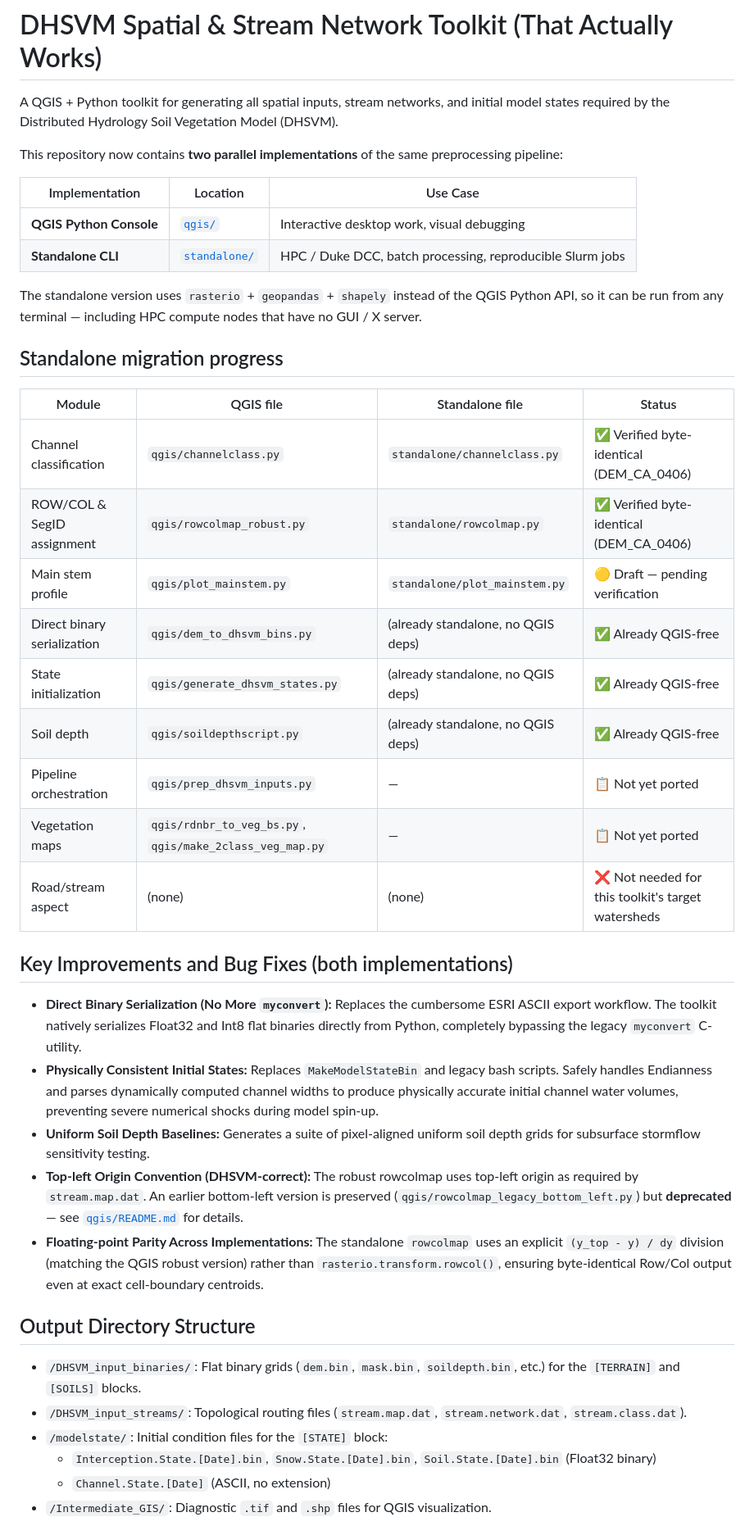
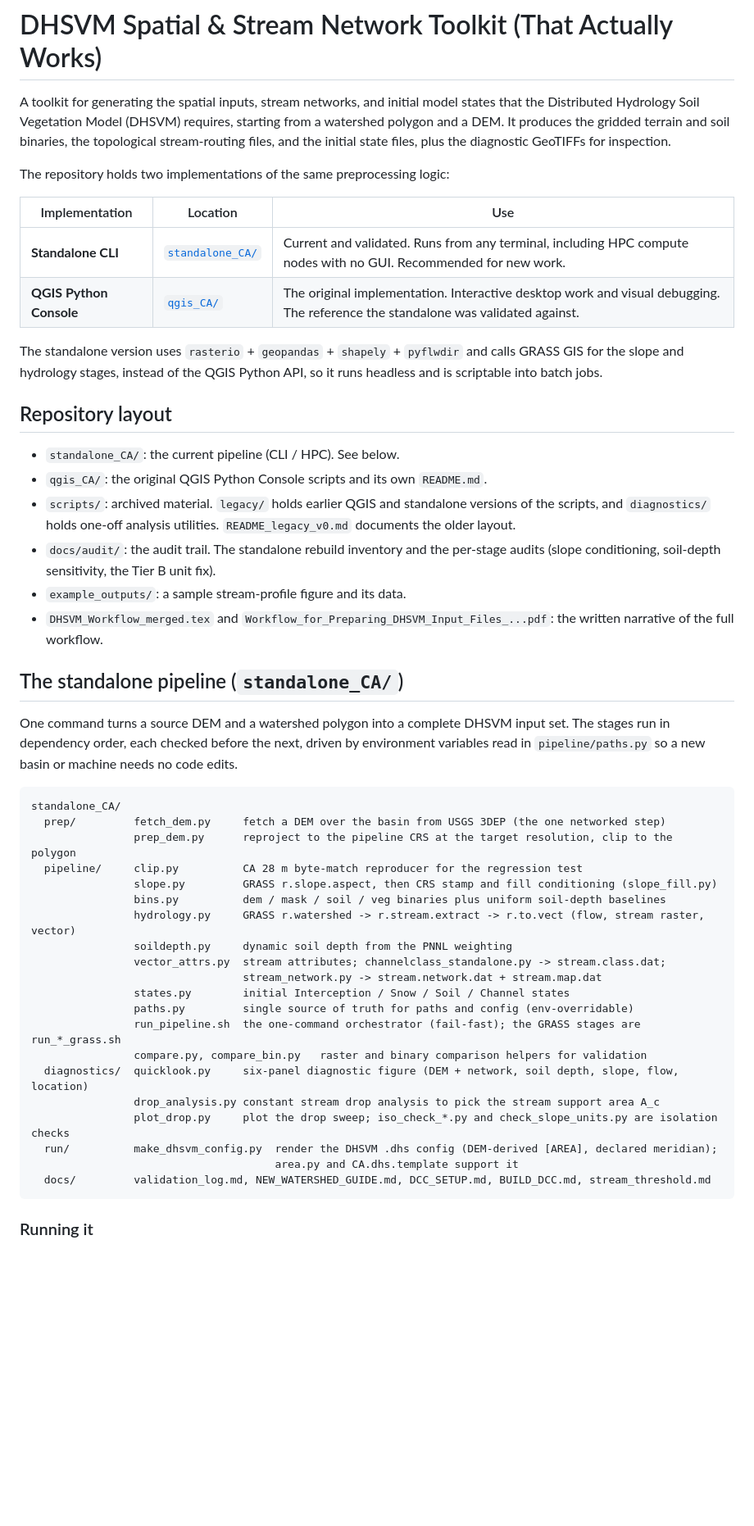
Before and after one commit to waveletswave/DHSVM_Stream_Toolkit_ThatWorks, a Markdown page: README.md, the part around one of its changes. Shown at 82% size. GitHub-like rendering; blank space fills up the shorter version.

````diff
--- a/README.md
+++ b/README.md
@@ -1,44 +1,51 @@
 # DHSVM Spatial & Stream Network Toolkit (That Actually Works)
 
-A QGIS + Python toolkit for generating all spatial inputs, stream networks, and initial model states required by the Distributed Hydrology Soil Vegetation Model (DHSVM).
+A toolkit for generating the spatial inputs, stream networks, and initial model states that the Distributed Hydrology Soil Vegetation Model (DHSVM) requires, starting from a watershed polygon and a DEM. It produces the gridded terrain and soil binaries, the topological stream-routing files, and the initial state files, plus the diagnostic GeoTIFFs for inspection.
 
-This repository now contains **two parallel implementations** of the same preprocessing pipeline:
+The repository holds two implementations of the same preprocessing logic:
 
-| Implementation                | Location                      | Use Case                                                  |
-| ----------------------------- | ----------------------------- | --------------------------------------------------------- |
-| **QGIS Python Console** | [`qgis/`](./qgis/)             | Interactive desktop work, visual debugging                |
-| **Standalone CLI**      | [`standalone/`](./standalone/) | HPC / Duke DCC, batch processing, reproducible Slurm jobs |
+| Implementation | Location | Use |
+| --- | --- | --- |
+| **Standalone CLI** | [`standalone_CA/`](./standalone_CA/) | Current and validated. Runs from any terminal, including HPC compute nodes with no GUI. Recommended for new work. |
+| **QGIS Python Console** | [`qgis_CA/`](./qgis_CA/) | The original implementation. Interactive desktop work and visual debugging. The reference the standalone was validated against. |
 
-The standalone version uses `rasterio` + `geopandas` + `shapely` instead of the QGIS Python API, so it can be run from any terminal — including HPC compute nodes that have no GUI / X server.
+The standalone version uses `rasterio` + `geopandas` + `shapely` + `pyflwdir` and calls GRASS GIS for the slope and hydrology stages, instead of the QGIS Python API, so it runs headless and is scriptable into batch jobs.
 
-## Standalone migration progress
+## Repository layout
 
-| Module                      | QGIS file                                                    | Standalone file                    | Status                                             |
-| --------------------------- | ------------------------------------------------------------ | ---------------------------------- | -------------------------------------------------- |
-| Channel classification      | `qgis/channelclass.py`                                     | `standalone/channelclass.py`     | ✅ Verified byte-identical (DEM_CA_0406)           |
-| ROW/COL & SegID assignment  | `qgis/rowcolmap_robust.py`                                 | `standalone/rowcolmap.py`        | ✅ Verified byte-identical (DEM_CA_0406)           |
-| Main stem profile           | `qgis/plot_mainstem.py`                                    | `standalone/plot_mainstem.py`    | 🟡 Draft — pending verification                   |
-| Direct binary serialization | `qgis/dem_to_dhsvm_bins.py`                                | (already standalone, no QGIS deps) | ✅ Already QGIS-free                               |
-| State initialization        | `qgis/generate_dhsvm_states.py`                            | (already standalone, no QGIS deps) | ✅ Already QGIS-free                               |
-| Soil depth                  | `qgis/soildepthscript.py`                                  | (already standalone, no QGIS deps) | ✅ Already QGIS-free                               |
-| Pipeline orchestration      | `qgis/prep_dhsvm_inputs.py`                                | —                                 | 📋 Not yet ported                                  |
-| Vegetation maps             | `qgis/rdnbr_to_veg_bs.py`, `qgis/make_2class_veg_map.py` | —                                 | 📋 Not yet ported                                  |
-| Road/stream aspect          | (none)                                                       | (none)                             | ❌ Not needed for this toolkit's target watersheds |
+- `standalone_CA/`: the current pipeline (CLI / HPC). See below.
+- `qgis_CA/`: the original QGIS Python Console scripts and its own `README.md`.
+- `scripts/`: archived material. `legacy/` holds earlier QGIS and standalone versions of the scripts, and `diagnostics/` holds one-off analysis utilities. `README_legacy_v0.md` documents the older layout.
+- `docs/audit/`: the audit trail. The standalone rebuild inventory and the per-stage audits (slope conditioning, soil-depth sensitivity, the Tier B unit fix).
+- `example_outputs/`: a sample stream-profile figure and its data.
+- `DHSVM_Workflow_merged.tex` and `Workflow_for_Preparing_DHSVM_Input_Files_...pdf`: the written narrative of the full workflow.
 
-## Key Improvements and Bug Fixes (both implementations)
+## The standalone pipeline (`standalone_CA/`)
 
-* **Direct Binary Serialization (No More `myconvert`):** Replaces the cumbersome ESRI ASCII export workflow. The toolkit natively serializes Float32 and Int8 flat binaries directly from Python, completely bypassing the legacy `myconvert` C-utility.
-* **Physically Consistent Initial States:** Replaces `MakeModelStateBin` and legacy bash scripts. Safely handles Endianness and parses dynamically computed channel widths to produce physically accurate initial channel water volumes, preventing severe numerical shocks during model spin-up.
-* **Uniform Soil Depth Baselines:** Generates a suite of pixel-aligned uniform soil depth grids for subsurface stormflow sensitivity testing.
-* **Top-left Origin Convention (DHSVM-correct):** The robust rowcolmap uses top-left origin as required by `stream.map.dat`. An earlier bottom-left version is preserved (`qgis/rowcolmap_legacy_bottom_left.py`) but **deprecated** — see [`qgis/README.md`](./qgis/README.md) for details.
-* **Floating-point Parity Across Implementations:** The standalone `rowcolmap` uses an explicit `(y_top - y) / dy` division (matching the QGIS robust version) rather than `rasterio.transform.rowcol()`, ensuring byte-identical Row/Col output even at exact cell-boundary centroids.
+One command turns a source DEM and a watershed polygon into a complete DHSVM input set. The stages run in dependency order, each checked before the next, driven by environment variables read in `pipeline/paths.py` so a new basin or machine needs no code edits.
 
-## Output Directory Structure
+```
+standalone_CA/
+  prep/         fetch_dem.py     fetch a DEM over the basin from USGS 3DEP (the one networked step)
+                prep_dem.py      reproject to the pipeline CRS at the target resolution, clip to the polygon
+  pipeline/     clip.py          CA 28 m byte-match reproducer for the regression test
+                slope.py         GRASS r.slope.aspect, then CRS stamp and fill conditioning (slope_fill.py)
+                bins.py          dem / mask / soil / veg binaries plus uniform soil-depth baselines
+                hydrology.py     GRASS r.watershed -> r.stream.extract -> r.to.vect (flow, stream raster, vector)
+                soildepth.py     dynamic soil depth from the PNNL weighting
+                vector_attrs.py  stream attributes; channelclass_standalone.py -> stream.class.dat;
+                                 stream_network.py -> stream.network.dat + stream.map.dat
+                states.py        initial Interception / Snow / Soil / Channel states
+                paths.py         single source of truth for paths and config (env-overridable)
+                run_pipeline.sh  the one-command orchestrator (fail-fast); the GRASS stages are run_*_grass.sh
+                compare.py, compare_bin.py   raster and binary comparison helpers for validation
+  diagnostics/  quicklook.py     six-panel diagnostic figure (DEM + network, soil depth, slope, flow, location)
+                drop_analysis.py constant stream drop analysis to pick the stream support area A_c
+                plot_drop.py     plot the drop sweep; iso_check_*.py and check_slope_units.py are isolation checks
+  run/          make_dhsvm_config.py  render the DHSVM .dhs config (DEM-derived [AREA], declared meridian);
+                                      area.py and CA.dhs.template support it
+  docs/         validation_log.md, NEW_WATERSHED_GUIDE.md, DCC_SETUP.md, BUILD_DCC.md, stream_threshold.md
+```
 
-* `/DHSVM_input_binaries/`: Flat binary grids (`dem.bin`, `mask.bin`, `soildepth.bin`, etc.) for the `[TERRAIN]` and `[SOILS]` blocks.
-* `/DHSVM_input_streams/`: Topological routing files (`stream.map.dat`, `stream.network.dat`, `stream.class.dat`).
-* `/modelstate/`: Initial condition files for the `[STATE]` block:
-  * `Interception.State.[Date].bin`, `Snow.State.[Date].bin`, `Soil.State.[Date].bin` (Float32 binary)
-  * `Channel.State.[Date]` (ASCII, no extension)
-* `/Intermediate_GIS/`: Diagnostic `.tif` and `.shp` files for QGIS visualization.
+### Running it
 
````
Also changed, not shown: other parts of README.md (+40 -15 lines), standalone_CA/docs/NEW_WATERSHED_GUIDE.md (added, +215 -0 lines), standalone_CA/docs/validation_log.md (+62 -196 lines).
